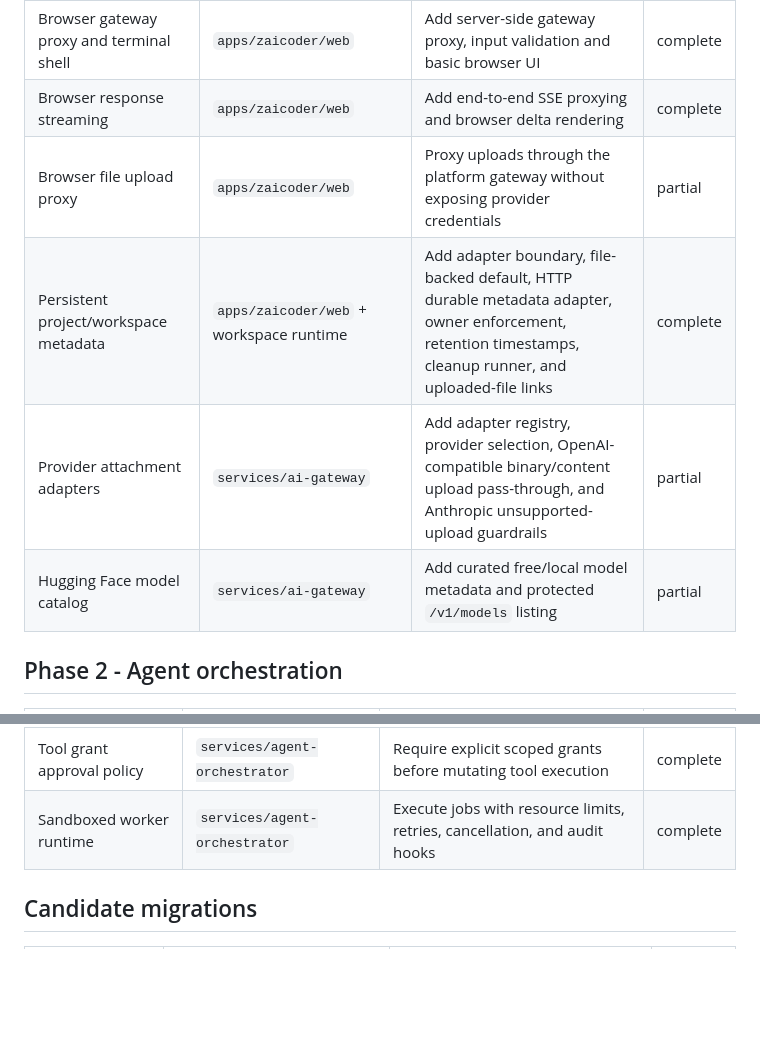
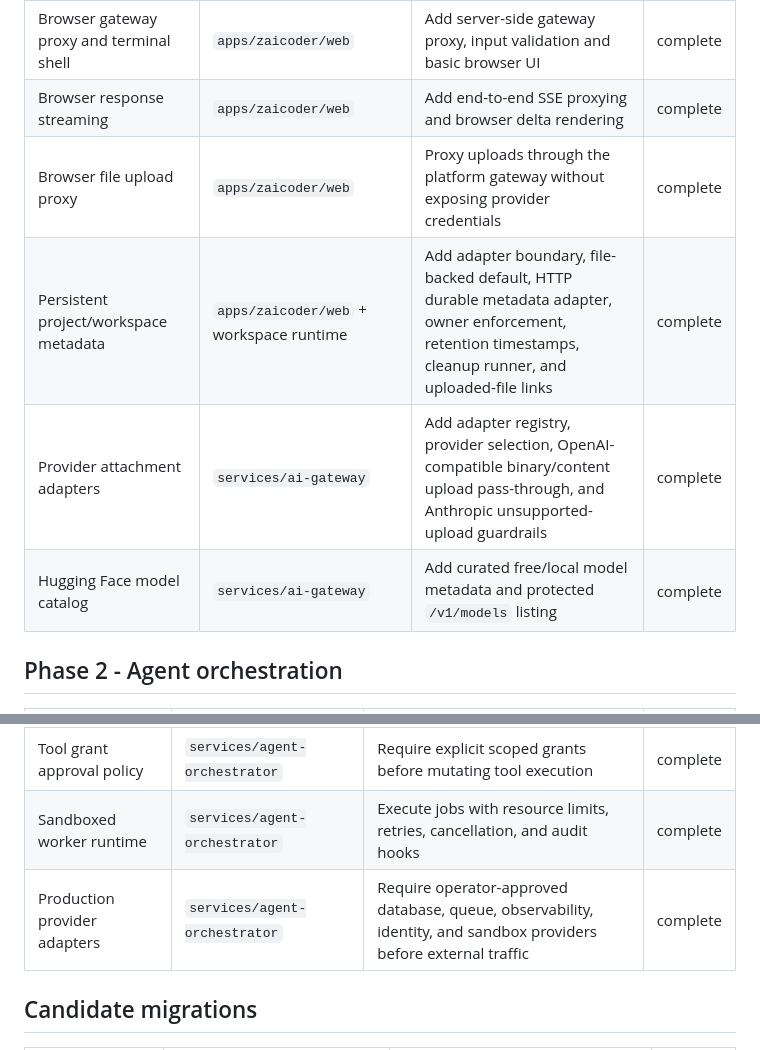
Before and after one commit to cvsz/z-platform, a Markdown page: docs/migration/manifest.md, 2 parts joined by grey strips. GitHub-like rendering; blank space fills up the shorter version.

Commit message:
Record CI and production provider completion

```diff
--- a/docs/migration/manifest.md
+++ b/docs/migration/manifest.md
@@ -20,10 +20,10 @@ Source repository: `cvsz/zeaz-platform`
 | Gateway-backed CLI | `apps/zaicoder/backend` | Add OpenAI-compatible client, command entry point and unit tests | complete |
 | Browser gateway proxy and terminal shell | `apps/zaicoder/web` | Add server-side gateway proxy, input validation and basic browser UI | complete |
 | Browser response streaming | `apps/zaicoder/web` | Add end-to-end SSE proxying and browser delta rendering | complete |
-| Browser file upload proxy | `apps/zaicoder/web` | Proxy uploads through the platform gateway without exposing provider credentials | partial |
+| Browser file upload proxy | `apps/zaicoder/web` | Proxy uploads through the platform gateway without exposing provider credentials | complete |
 | Persistent project/workspace metadata | `apps/zaicoder/web` + workspace runtime | Add adapter boundary, file-backed default, HTTP durable metadata adapter, owner enforcement, retention timestamps, cleanup runner, and uploaded-file links | complete |
-| Provider attachment adapters | `services/ai-gateway` | Add adapter registry, provider selection, OpenAI-compatible binary/content upload pass-through, and Anthropic unsupported-upload guardrails | partial |
-| Hugging Face model catalog | `services/ai-gateway` | Add curated free/local model metadata and protected `/v1/models` listing | partial |
+| Provider attachment adapters | `services/ai-gateway` | Add adapter registry, provider selection, OpenAI-compatible binary/content upload pass-through, and Anthropic unsupported-upload guardrails | complete |
+| Hugging Face model catalog | `services/ai-gateway` | Add curated free/local model metadata and protected `/v1/models` listing | complete |
 
 ## Phase 2 - Agent orchestration
 
@@ -33,6 +33,7 @@ Source repository: `cvsz/zeaz-platform`
 | Durable job store and queue adapter | `services/agent-orchestrator` | Persist job state and enqueue approved execution work through replaceable adapters | complete |
 | Tool grant approval policy | `services/agent-orchestrator` | Require explicit scoped grants before mutating tool execution | complete |
 | Sandboxed worker runtime | `services/agent-orchestrator` | Execute jobs with resource limits, retries, cancellation, and audit hooks | complete |
+| Production provider adapters | `services/agent-orchestrator` | Require operator-approved database, queue, observability, identity, and sandbox providers before external traffic | complete |
 
 ## Candidate migrations
 
```
